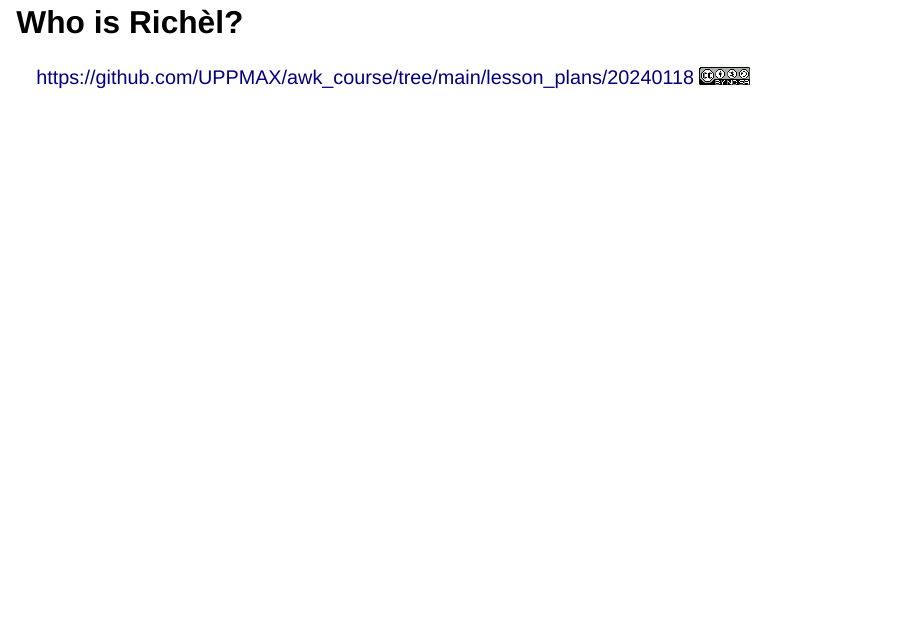
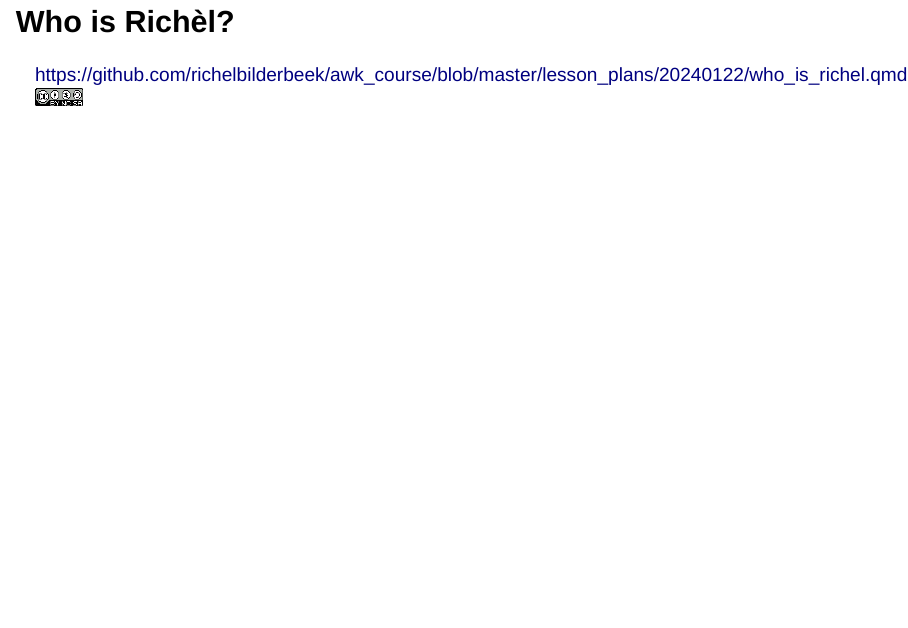
Before and after one commit to richelbilderbeek/awk_course, a Quarto document (lesson_plans/20240122/who_is_richel.qmd): page 2 of 8. Rendered offline with R 4.5, knitr and Pandoc in place of Quarto, with nearby package versions; drawn as Slidy slides in place of the format the file asks for.

```diff
--- a/lesson_plans/20240122/who_is_richel.qmd
+++ b/lesson_plans/20240122/who_is_richel.qmd
@@ -13,7 +13,7 @@
 
 # Who is Richèl?
 
-<https://github.com/UPPMAX/awk_course/tree/main/lesson_plans/20240118> ![](CC-BY-NC-SA.png)
+<https://github.com/richelbilderbeek/awk_course/blob/master/lesson_plans/20240122/who_is_richel.qmd> ![](CC-BY-NC-SA.png)
 
 ## How to pronounce my name
 
```
Also changed, not shown: .wordlist.txt, docs/morning_session/print.md.
